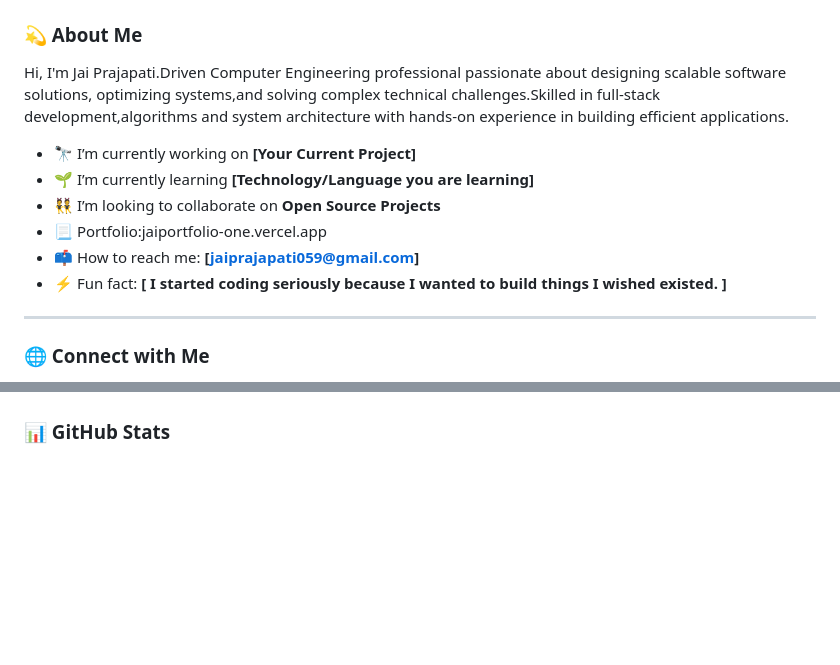
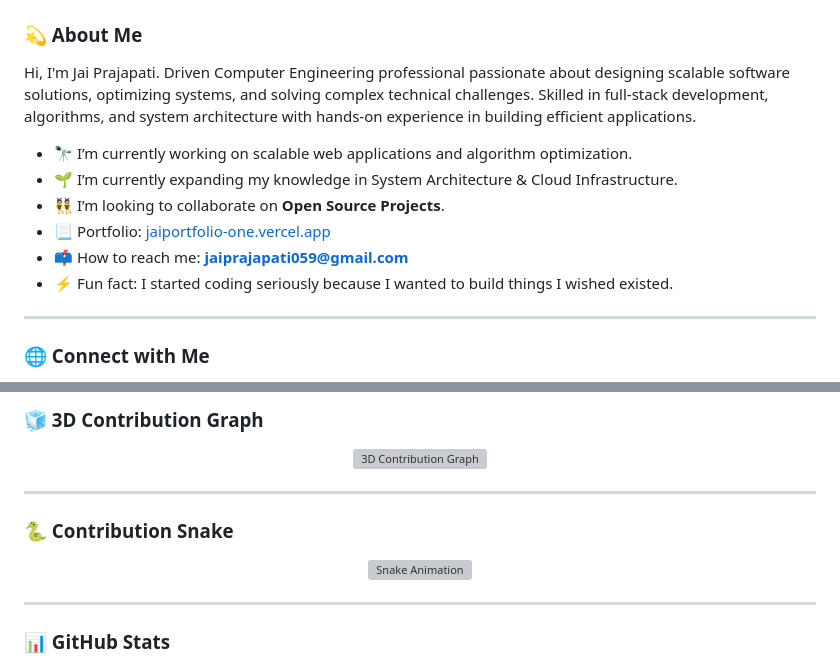
Before and after one commit to jaiprajapati059-sketch/Jai_prajapati-README, a Markdown page: README.md, 2 parts joined by grey strips. Drawn GitHub-style; blank space fills up the shorter version; grey boxes are pictures that could not be loaded.

Commit message:
Revise README with updated personal details
Updated personal information and improved formatting in the README file.

```diff
--- a/README.md
+++ b/README.md
@@ -13,13 +19,12 @@
 ### 💫 About Me
-Hi, I'm Jai Prajapati.Driven Computer Engineering professional passionate about designing scalable software solutions, optimizing systems,and solving complex technical challenges.Skilled in full-stack development,algorithms and system architecture with hands-on experience in building efficient applications.
+Hi, I'm Jai Prajapati. Driven Computer Engineering professional passionate about designing scalable software solutions, optimizing systems, and solving complex technical challenges. Skilled in full-stack development, algorithms, and system architecture with hands-on experience in building efficient applications.
 
-- 🔭 I’m currently working on **[Your Current Project]**
-- 🌱 I’m currently learning **[Technology/Language you are learning]**
-- 👯 I’m looking to collaborate on **Open Source Projects**
-- 📃 Portfolio:jaiportfolio-one.vercel.app
-- 📫 How to reach me: **[jaiprajapati059@gmail.com]**
-- ⚡ Fun fact: **[ I started coding seriously because I wanted to build things I wished existed.
-]**
+- 🔭 I’m currently working on scalable web applications and algorithm optimization.
+- 🌱 I’m currently expanding my knowledge in System Architecture & Cloud Infrastructure.
+- 👯 I’m looking to collaborate on **Open Source Projects**.
+- 📃 Portfolio: [jaiportfolio-one.vercel.app](https://jaiportfolio-one.vercel.app)
+- 📫 How to reach me: **jaiprajapati059@gmail.com**
+- ⚡ Fun fact: I started coding seriously because I wanted to build things I wished existed.
 
 ---
 
@@ -74,4 +76,19 @@ Hi, I'm Jai Prajapati.Driven Computer Engineering professional passionate about
 
+### 🧊 3D Contribution Graph
+
+<p align="center">
+  <img src="profile-3d-contrib/profile-night-view.svg" alt="3D Contribution Graph" width="100%" />
+</p>
+
+---
+
+### 🐍 Contribution Snake
+
+<p align="center">
+  <img src="https://raw.githubusercontent.com/jaiprajapati059-sketch/Jai_prajapati-README/output/github-contribution-grid-snake-dark.svg" alt="Snake Animation" width="100%" />
+</p>
+
+---
 
 ### 📊 GitHub Stats
 
```
Also changed, not shown: other parts of README.md (+15 -16 lines).
